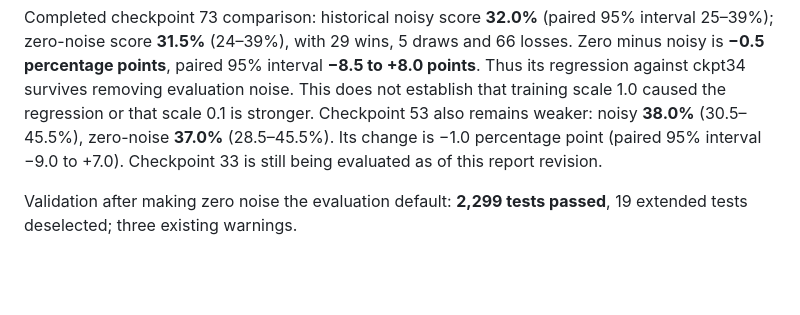
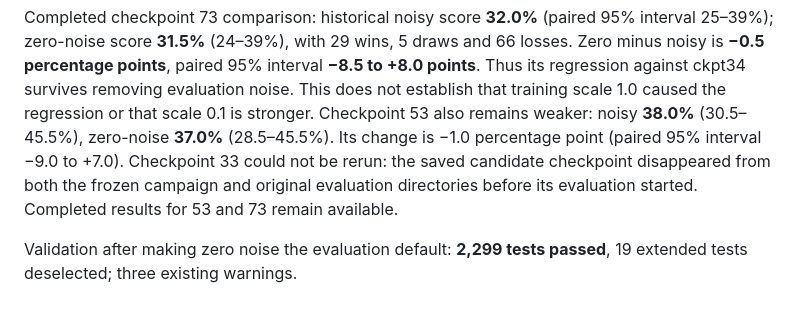
Before and after one commit to viig99/imba-chess, a Markdown page: docs/GUMBEL_MCTX_AUDIT_2026-09-19.md, the part around the change. Drawn GitHub-style; blank space fills up the shorter version.

Commit message:
Record missing checkpoint blocker for remaining evaluation

```diff
--- a/docs/GUMBEL_MCTX_AUDIT_2026-09-19.md
+++ b/docs/GUMBEL_MCTX_AUDIT_2026-09-19.md
@@ -153,8 +153,9 @@ Completed checkpoint 73 comparison: historical noisy score **32.0%** (paired
 removing evaluation noise. This does not establish that training scale 1.0
 caused the regression or that scale 0.1 is stronger. Checkpoint 53 also remains weaker: noisy **38.0%** (30.5–45.5%),
 zero-noise **37.0%** (28.5–45.5%). Its change is −1.0 percentage point
-(paired 95% interval −9.0 to +7.0). Checkpoint 33 is still being evaluated
-as of this report revision.
+(paired 95% interval −9.0 to +7.0). Checkpoint 33 could not be rerun: the saved candidate checkpoint disappeared
+from both the frozen campaign and original evaluation directories before its
+evaluation started. Completed results for 53 and 73 remain available.
 
 Validation after making zero noise the evaluation default: **2,299 tests passed**,
 19 extended tests deselected; three existing warnings.
```
